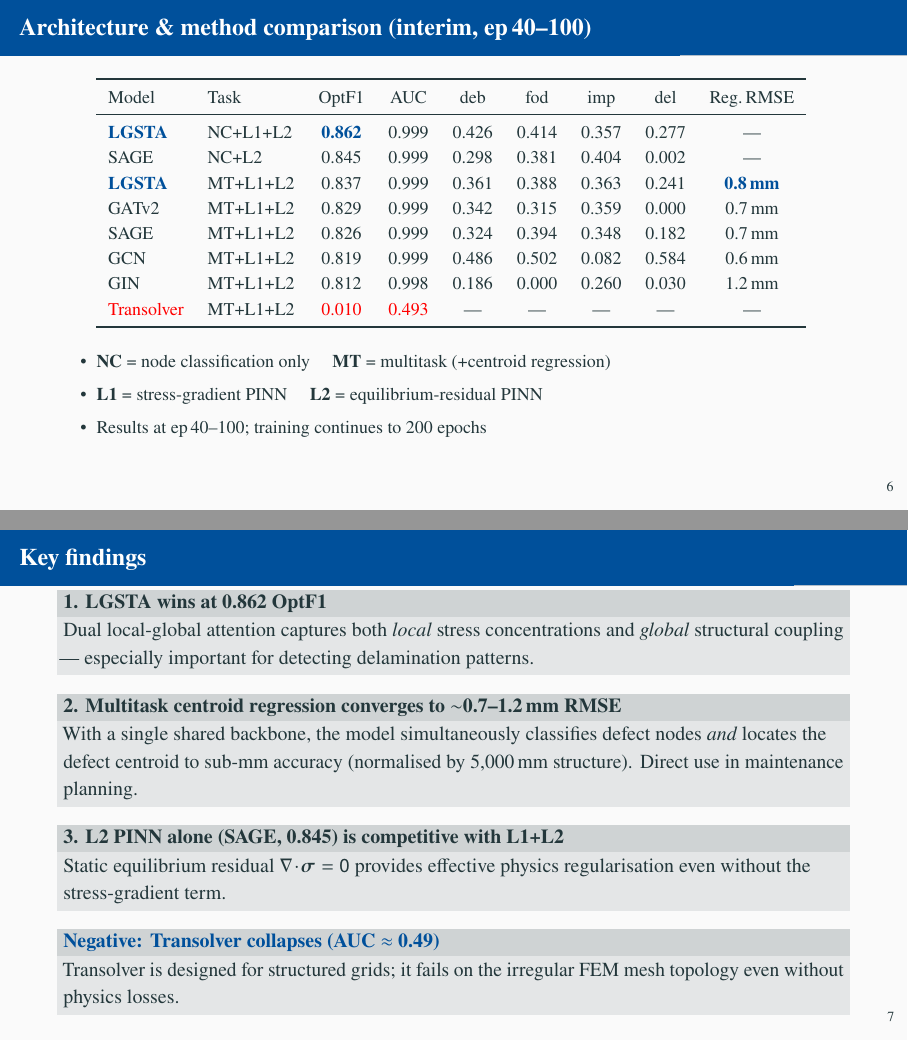
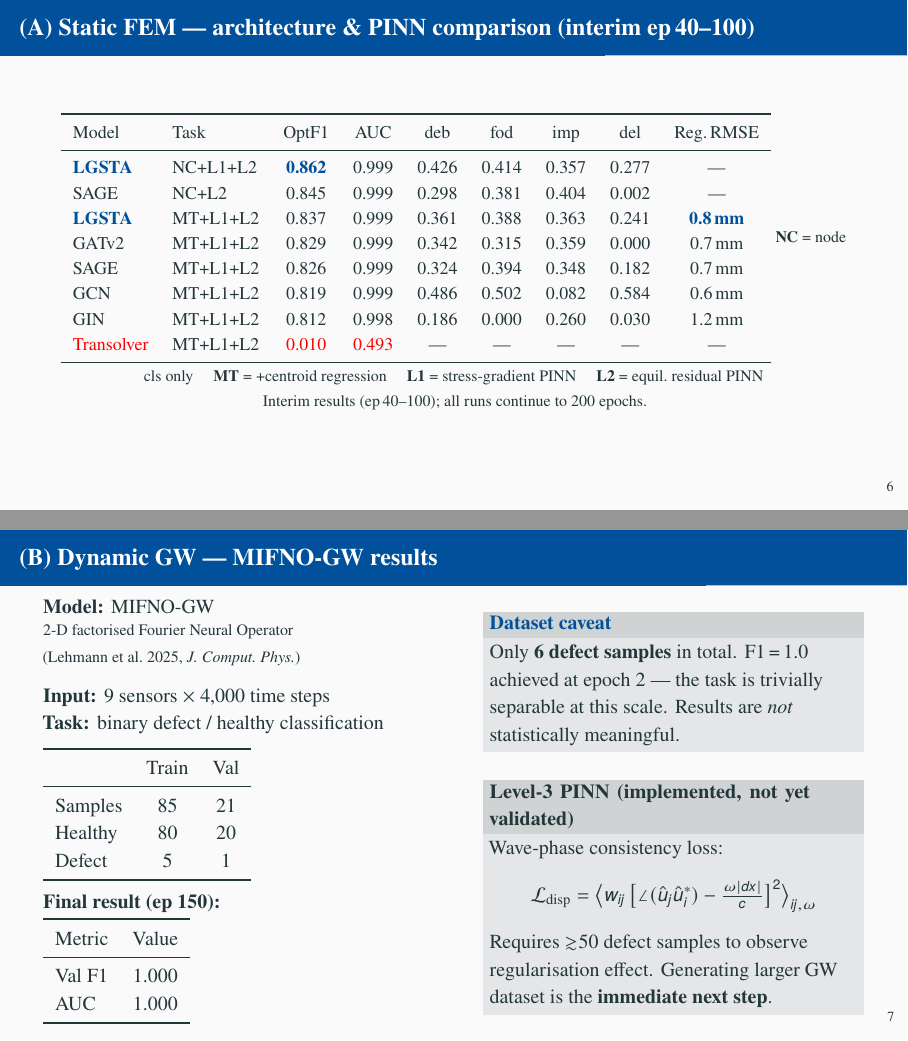
Before and after one commit to keisuke58/Payload_gnn, LaTeX slides (slides/payload_beamer.tex): pages 10 and 11 of 13 before the commit and pages 10 and 11 of 14 after it, joined at a grey line. Compiled offline with pdfLaTeX.

Commit message:
feat(slides): add GW/MIFNO-GW results frame + split key findings for static vs dynamic

```diff
--- a/slides/payload_beamer.tex
+++ b/slides/payload_beamer.tex
@@ -164,7 +164,8 @@ at nodes with low equilibrium violation.
 
 \section{Results}
 
-\begin{frame}{Architecture \& method comparison (interim, ep\,40--100)}
+% ---- (A) static results -----------------------------------------
+\begin{frame}{(A) Static FEM — architecture \& PINN comparison (interim ep\,40--100)}
 \centering
 \small
 \begin{tabular}{llccccccc}
@@ -181,18 +182,66 @@ GIN      & MT+L1+L2 & 0.812 & 0.998 & 0.186 & 0.000 & 0.260 & 0.030 & 1.2\,mm \\
 \bad{Transolver} & MT+L1+L2 & \bad{0.010} & \bad{0.493} & --- & --- & --- & --- & --- \\
 \bottomrule
 \end{tabular}
-\vspace{0.4em}
-\begin{itemize}
-  \item \textbf{NC} = node classification only \quad \textbf{MT} = multitask (+centroid regression)
-  \item \textbf{L1} = stress-gradient PINN \quad \textbf{L2} = equilibrium-residual PINN
-  \item Results at ep\,40--100; training continues to 200 epochs
-\end{itemize}
+\vspace{0.3em}
+{\footnotesize
+\textbf{NC} = node cls only \quad
+\textbf{MT} = +centroid regression \quad
+\textbf{L1} = stress-gradient PINN \quad
+\textbf{L2} = equil.\ residual PINN\\
+Interim results (ep\,40--100); all runs continue to 200 epochs.}
 \end{frame}
 
+% ---- (B) dynamic GW results -------------------------------------
+\begin{frame}{(B) Dynamic GW — MIFNO-GW results}
+\begin{columns}[T]
+\begin{column}{0.50\textwidth}
+\textbf{Model:} MIFNO-GW\\
+{\footnotesize 2-D factorised Fourier Neural Operator\\
+(Lehmann et al.\ 2025, \textit{J.\ Comput.\ Phys.})}\\[6pt]
+\textbf{Input:} 9 sensors $\times$ 4{,}000 time steps\\
+\textbf{Task:} binary defect / healthy classification\\[6pt]
+\begin{tabular}{lcc}
+\toprule
+ & Train & Val \\
+\midrule
+Samples & 85 & 21 \\
+Healthy & 80 & 20 \\
+Defect  & 5  & 1  \\
+\bottomrule
+\end{tabular}\\[6pt]
+\textbf{Final result (ep 150):}\\[2pt]
+\begin{tabular}{lc}
+\toprule
+Metric & Value \\
+\midrule
+Val F1  & 1.000 \\
+AUC     & 1.000 \\
+\bottomrule
+\end{tabular}
+\end{column}
+\begin{column}{0.48\textwidth}
+\begin{alertblock}{Dataset caveat}
+Only \textbf{6 defect samples} in total.
+F1\,=\,1.0 achieved at epoch 2 — the task is trivially separable at this scale.
+Results are \emph{not} statistically meaningful.
+\end{alertblock}
+\vspace{6pt}
+\begin{block}{Level-3 PINN (implemented, not yet validated)}
+Wave-phase consistency loss:
+\[
+\mathcal{L}_\text{disp} = \bigl\langle w_{ij}\,
+  \bigl[\angle(\hat{u}_j\hat{u}_i^*) - \tfrac{\omega|dx|}{c}\bigr]^2
+  \bigr\rangle_{ij,\omega}
+\]
+Requires $\gtrsim$50 defect samples to observe regularisation effect.
+Generating larger GW dataset is the \textbf{immediate next step}.
+\end{block}
+\end{column}
+\end{columns}
+\end{frame}
+
+% ---- key findings -----------------------------------------------
 \begin{frame}{Key findings}
-\begin{block}{1. LGSTA wins at 0.862 OptF1}
-Dual local-global attention captures both \emph{local} stress concentrations and \emph{global} structural coupling — especially important for detecting delamination patterns.
+\begin{block}{(A-1) LGSTA wins at OptF1 = 0.862}
+Dual local-global attention: local GAT finds defect boundaries; global self-attention captures full structural coupling.
 \end{block}
-\vspace{4pt}
-\begin{block}{2. Multitask centroid regression converges to $\sim$0.7--1.2\,mm RMSE}
-With a single shared backbone, the model simultaneously classifies defect nodes \emph{and} locates the defect centroid to sub-mm accuracy (normalised by 5{,}000\,mm structure). Direct use in maintenance planning.
@@ -199,4 +251 @@ With a single shared backbone, the model simultaneously classifies defect nodes
 \end{block}
-\vspace{4pt}
-\begin{block}{3. L2 PINN alone (SAGE, 0.845) is competitive with L1+L2}
-Static equilibrium residual $\nabla\!\cdot\!\boldsymbol{\sigma}=0$ provides effective physics regularisation even without the stress-gradient term.
@@ -203,4 +255 @@ Static equilibrium residual $\nabla\!\cdot\!\boldsymbol{\sigma}=0$ provides effe
 \end{block}
-\vspace{4pt}
-\begin{alertblock}{Negative: Transolver collapses (AUC $\approx$ 0.49)}
-Transolver is designed for structured grids; it fails on the irregular FEM mesh topology even without physics losses.
```
Also changed, not shown: slides/payload_beamer.pdf, slides/payload_beamer.tex (19 more changed lines).
